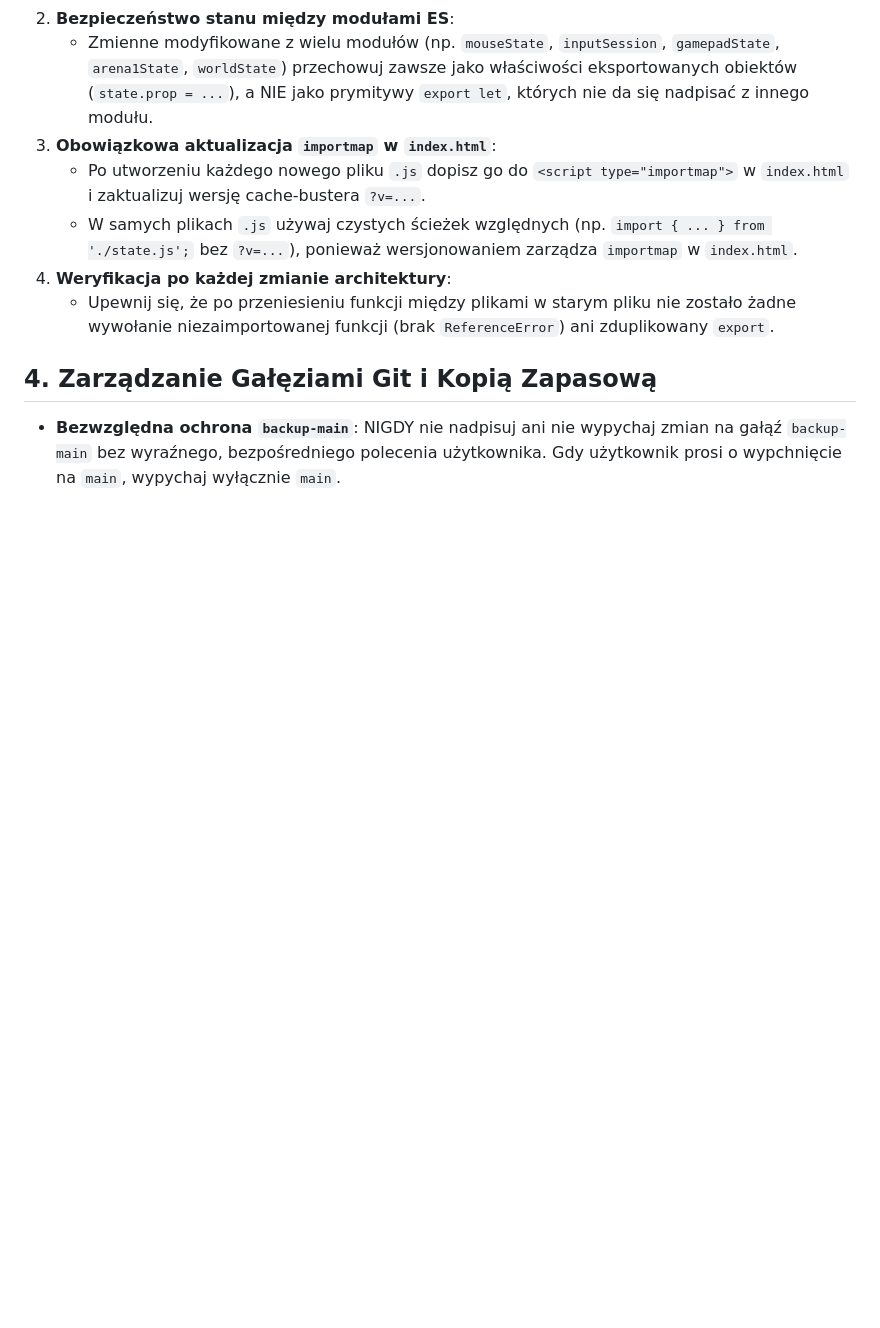
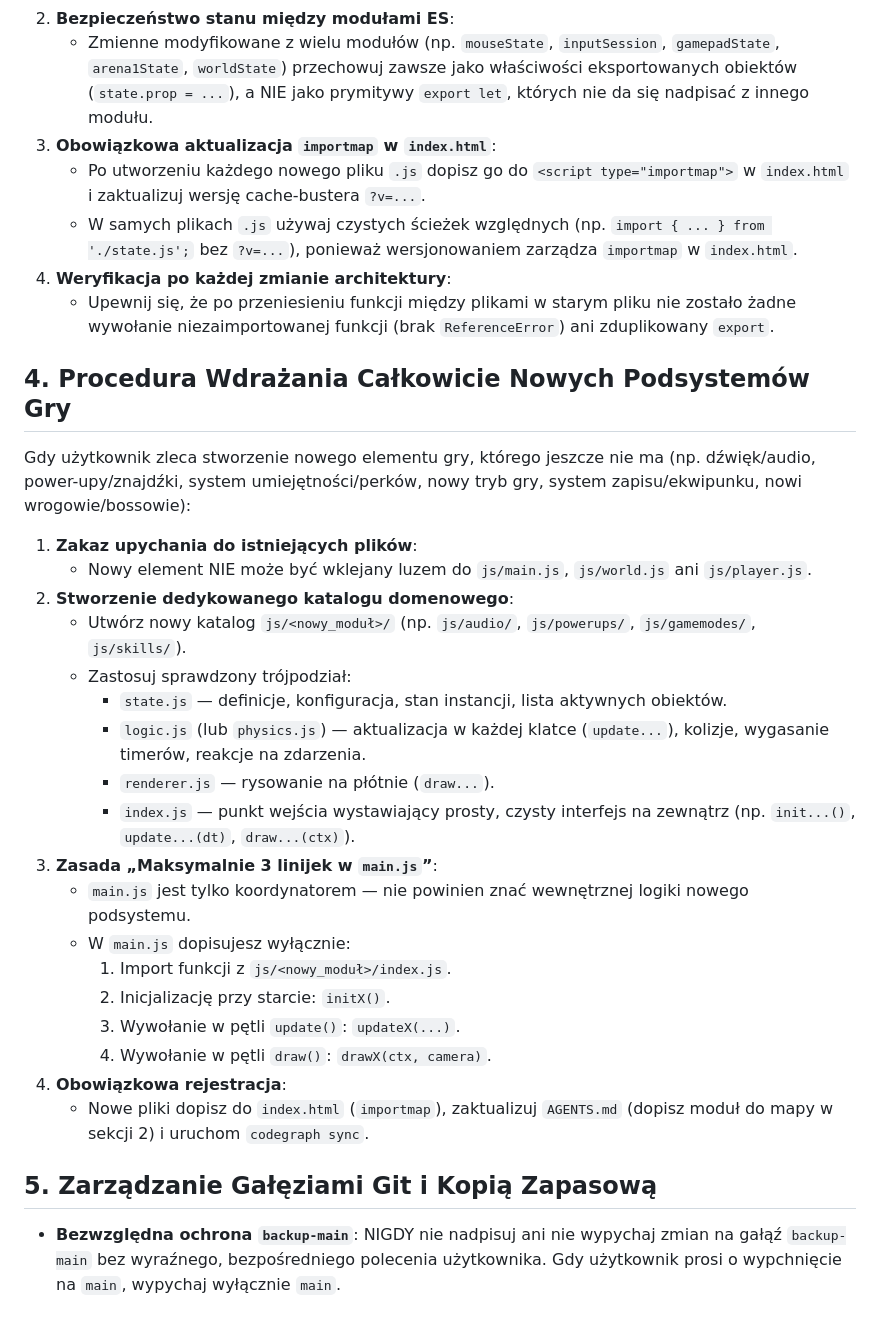
Before and after one commit to perezxpl/Keep-it-high, a Markdown page: AGENT.md, the part around the change. Drawn GitHub-style; blank space fills up the shorter version.

Commit message:
Add Section 4 to AGENTS.md: Protocol for creating brand-new game subsystems

```diff
--- a/AGENT.md
+++ b/AGENT.md
@@ -69,5 +69,26 @@ Każdą nową funkcję umieszczaj w odpowiednim module domenowym:
 4. **Weryfikacja po każdej zmianie architektury**:
    - Upewnij się, że po przeniesieniu funkcji między plikami w starym pliku nie zostało żadne wywołanie niezaimportowanej funkcji (brak `ReferenceError`) ani zduplikowany `export`.
 
-## 4. Zarządzanie Gałęziami Git i Kopią Zapasową
+## 4. Procedura Wdrażania Całkowicie Nowych Podsystemów Gry
+Gdy użytkownik zleca stworzenie nowego elementu gry, którego jeszcze nie ma (np. dźwięk/audio, power-upy/znajdźki, system umiejętności/perków, nowy tryb gry, system zapisu/ekwipunku, nowi wrogowie/bossowie):
+1. **Zakaz upychania do istniejących plików**:
+   - Nowy element NIE może być wklejany luzem do `js/main.js`, `js/world.js` ani `js/player.js`.
+2. **Stworzenie dedykowanego katalogu domenowego**:
+   - Utwórz nowy katalog `js/<nowy_moduł>/` (np. `js/audio/`, `js/powerups/`, `js/gamemodes/`, `js/skills/`).
+   - Zastosuj sprawdzony trójpodział:
+     - `state.js` — definicje, konfiguracja, stan instancji, lista aktywnych obiektów.
+     - `logic.js` (lub `physics.js`) — aktualizacja w każdej klatce (`update...`), kolizje, wygasanie timerów, reakcje na zdarzenia.
+     - `renderer.js` — rysowanie na płótnie (`draw...`).
+     - `index.js` — punkt wejścia wystawiający prosty, czysty interfejs na zewnątrz (np. `init...()`, `update...(dt)`, `draw...(ctx)`).
+3. **Zasada „Maksymalnie 3 linijek w `main.js`”**:
+   - `main.js` jest tylko koordynatorem — nie powinien znać wewnętrznej logiki nowego podsystemu.
+   - W `main.js` dopisujesz wyłącznie:
+     1. Import funkcji z `js/<nowy_moduł>/index.js`.
+     2. Inicjalizację przy starcie: `initX()`.
+     3. Wywołanie w pętli `update()`: `updateX(...)`.
+     4. Wywołanie w pętli `draw()`: `drawX(ctx, camera)`.
+4. **Obowiązkowa rejestracja**:
+   - Nowe pliki dopisz do `index.html` (`importmap`), zaktualizuj `AGENTS.md` (dopisz moduł do mapy w sekcji 2) i uruchom `codegraph sync`.
+
+## 5. Zarządzanie Gałęziami Git i Kopią Zapasową
 - **Bezwzględna ochrona `backup-main`**: NIGDY nie nadpisuj ani nie wypychaj zmian na gałąź `backup-main` bez wyraźnego, bezpośredniego polecenia użytkownika. Gdy użytkownik prosi o wypchnięcie na `main`, wypychaj wyłącznie `main`.
```
Also changed, not shown: AGENTS.md (+22 -1 lines).
